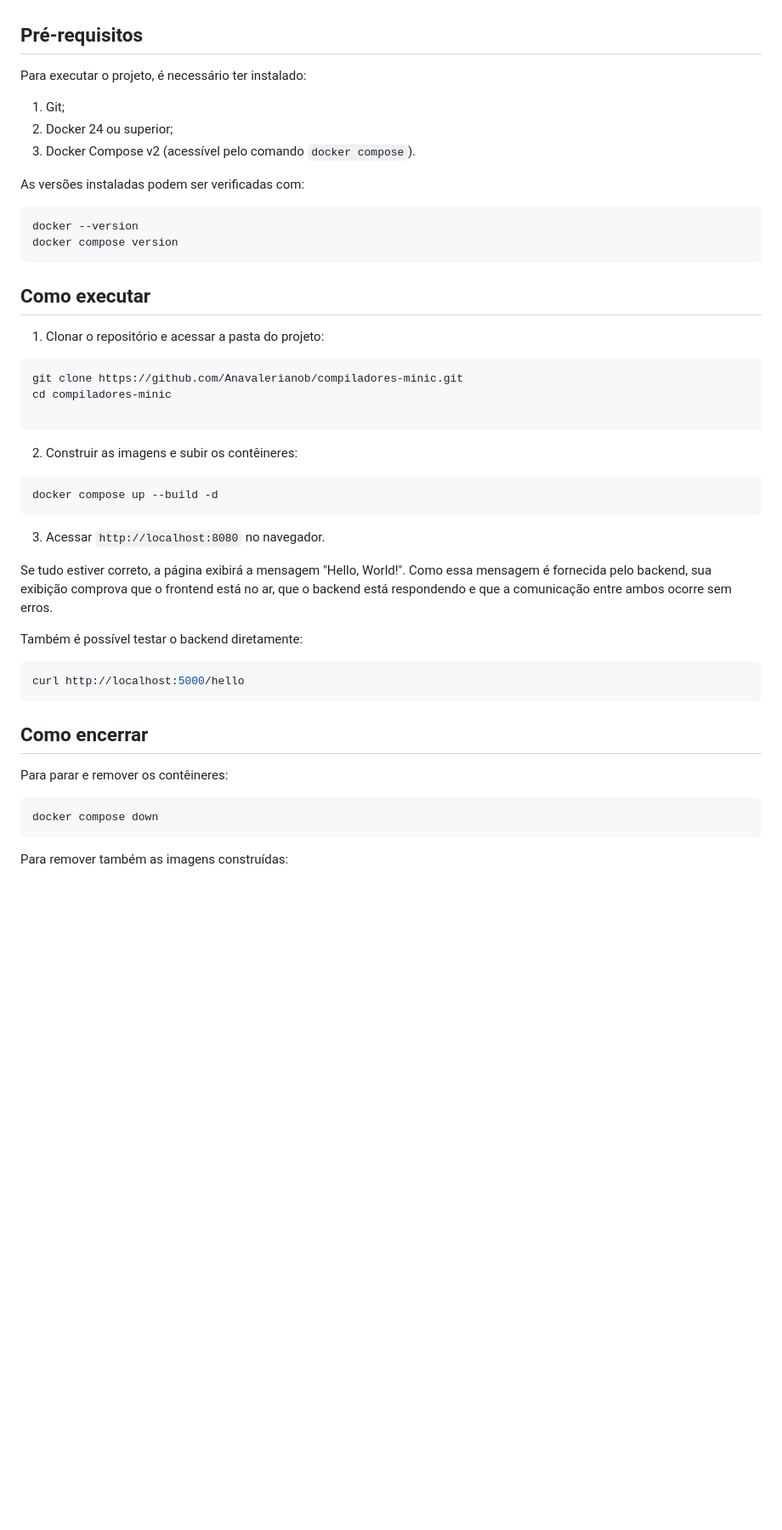
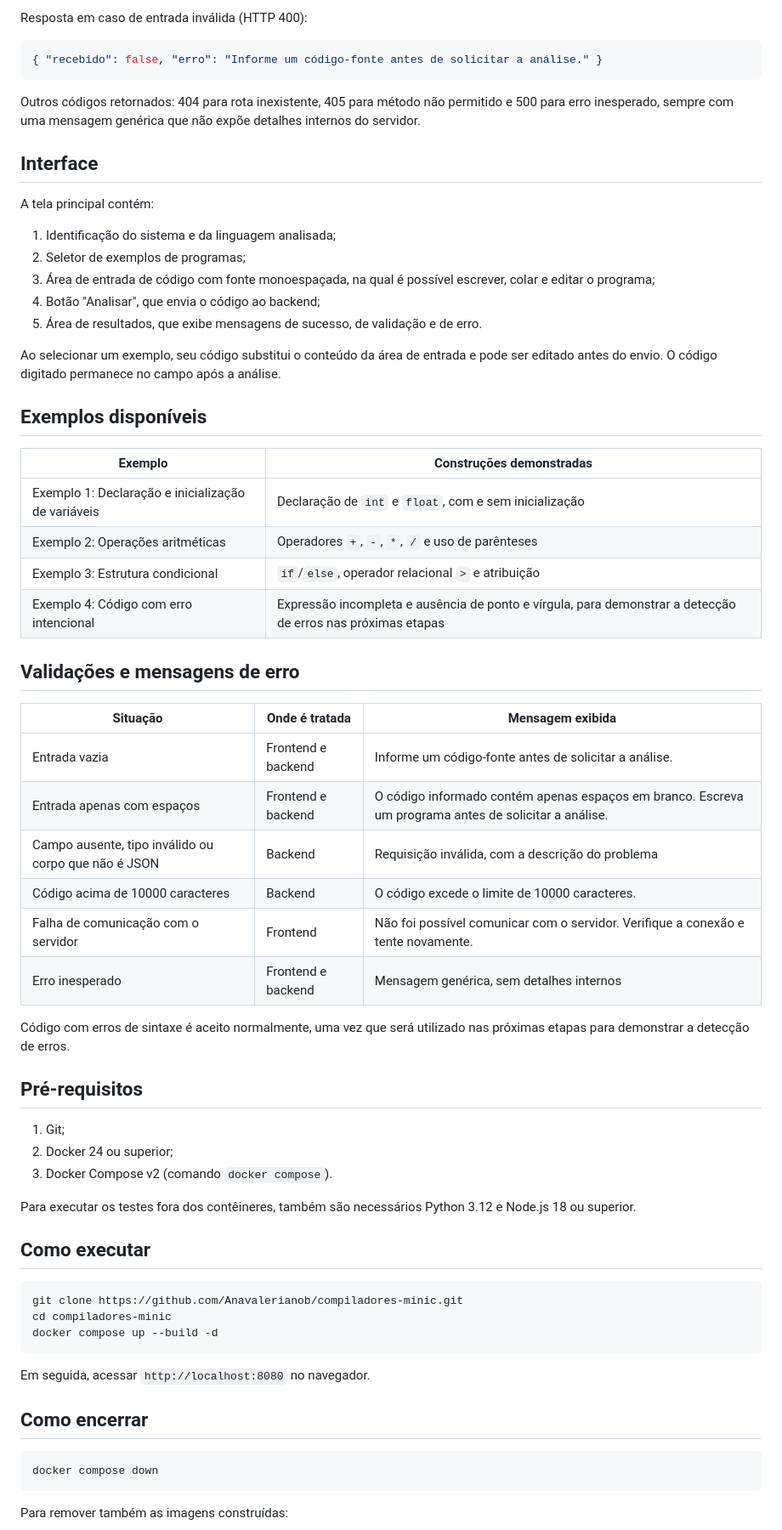
Before and after one commit to Anavalerianob/compiladores-minic, a Markdown page: README.md, the part around one of its changes. Shown at 85% size. Rendered like a GitHub page; blank space fills up the shorter version.

````diff
--- a/README.md
+++ b/README.md
@@ -62,48 +77,64 @@ Não foi incluído banco de dados, uma vez que o projeto ainda não o exige nest
+Resposta em caso de entrada inválida (HTTP 400):
+
+```json
+{ "recebido": false, "erro": "Informe um código-fonte antes de solicitar a análise." }
+```
+
+Outros códigos retornados: 404 para rota inexistente, 405 para método não permitido e 500 para erro inesperado, sempre com uma mensagem genérica que não expõe detalhes internos do servidor.
+
+## Interface
+
+A tela principal contém:
+
+1. Identificação do sistema e da linguagem analisada;
+2. Seletor de exemplos de programas;
+3. Área de entrada de código com fonte monoespaçada, na qual é possível escrever, colar e editar o programa;
+4. Botão "Analisar", que envia o código ao backend;
+5. Área de resultados, que exibe mensagens de sucesso, de validação e de erro.
+
+Ao selecionar um exemplo, seu código substitui o conteúdo da área de entrada e pode ser editado antes do envio. O código digitado permanece no campo após a análise.
+
+## Exemplos disponíveis
+
+| Exemplo | Construções demonstradas |
+|---|---|
+| Exemplo 1: Declaração e inicialização de variáveis | Declaração de `int` e `float`, com e sem inicialização |
+| Exemplo 2: Operações aritméticas | Operadores `+`, `-`, `*`, `/` e uso de parênteses |
+| Exemplo 3: Estrutura condicional | `if`/`else`, operador relacional `>` e atribuição |
+| Exemplo 4: Código com erro intencional | Expressão incompleta e ausência de ponto e vírgula, para demonstrar a detecção de erros nas próximas etapas |
+
+## Validações e mensagens de erro
+
+| Situação | Onde é tratada | Mensagem exibida |
+|---|---|---|
+| Entrada vazia | Frontend e backend | Informe um código-fonte antes de solicitar a análise. |
+| Entrada apenas com espaços | Frontend e backend | O código informado contém apenas espaços em branco. Escreva um programa antes de solicitar a análise. |
+| Campo ausente, tipo inválido ou corpo que não é JSON | Backend | Requisição inválida, com a descrição do problema |
+| Código acima de 10000 caracteres | Backend | O código excede o limite de 10000 caracteres. |
+| Falha de comunicação com o servidor | Frontend | Não foi possível comunicar com o servidor. Verifique a conexão e tente novamente. |
+| Erro inesperado | Frontend e backend | Mensagem genérica, sem detalhes internos |
+
+Código com erros de sintaxe é aceito normalmente, uma vez que será utilizado nas próximas etapas para demonstrar a detecção de erros.
 
 ## Pré-requisitos
 
-Para executar o projeto, é necessário ter instalado:
-
 1. Git;
 2. Docker 24 ou superior;
-3. Docker Compose v2 (acessível pelo comando `docker compose`).
+3. Docker Compose v2 (comando `docker compose`).
 
-As versões instaladas podem ser verificadas com:
-
-```bash
-docker --version
-docker compose version
-```
+Para executar os testes fora dos contêineres, também são necessários Python 3.12 e Node.js 18 ou superior.
 
 ## Como executar
-
-1. Clonar o repositório e acessar a pasta do projeto:
 
 ```bash
 git clone https://github.com/Anavalerianob/compiladores-minic.git
 cd compiladores-minic
-
-```
-
-2. Construir as imagens e subir os contêineres:
-
-```bash
 docker compose up --build -d
 ```
 
-3. Acessar `http://localhost:8080` no navegador.
-
-Se tudo estiver correto, a página exibirá a mensagem "Hello, World!". Como essa mensagem é fornecida pelo backend, sua exibição comprova que o frontend está no ar, que o backend está respondendo e que a comunicação entre ambos ocorre sem erros.
-
-Também é possível testar o backend diretamente:
-
-```bash
-curl http://localhost:5000/hello
-```
+Em seguida, acessar `http://localhost:8080` no navegador.
 
 ## Como encerrar
-
-Para parar e remover os contêineres:
 
 ```bash
 docker compose down
````
Also changed, not shown: other parts of README.md (+90 -36 lines).
